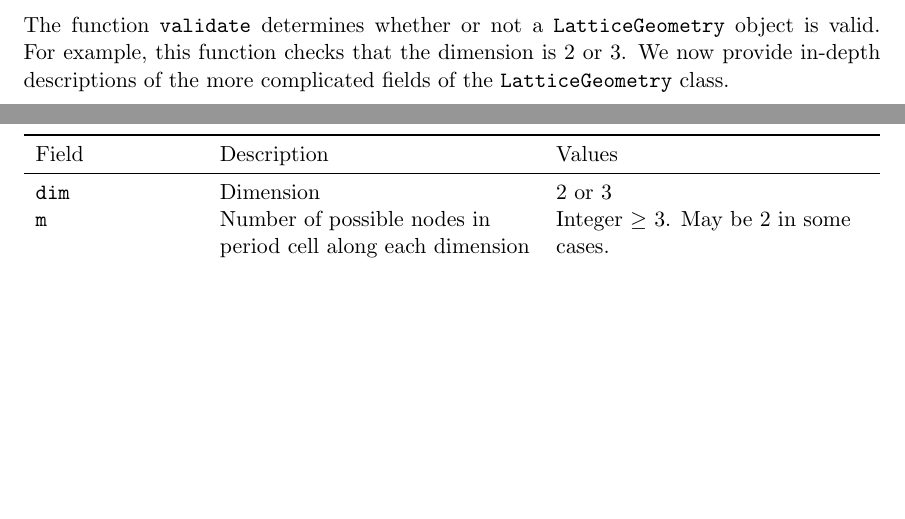
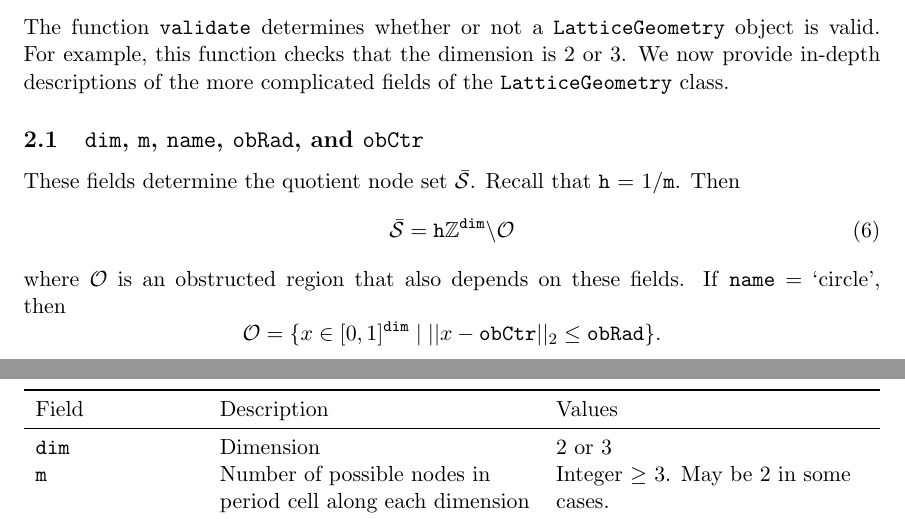
Before and after one commit to presmdonovan23/GraphHomogenization, a LaTeX document (README/README.tex): two parts of pages 3 and 4 of 9 before the commit and two parts of pages 3 and 4 of 10 after it, joined at a grey line, cut so that both start at the same text, the shorter picture padded with empty space. Compiled offline with pdfLaTeX.

Commit message:
Added a section describing the obstructed region.

```diff
--- a/README/README.tex
+++ b/README/README.tex
@@ -119,3 +119,12 @@ If the jump rate function $\lambda$ is constant, then setting up a \texttt{Latti
 
 The function \texttt{validate} determines whether or not a \texttt{LatticeGeometry} object is valid. For example, this function checks that the dimension is 2 or 3. We now provide in-depth descriptions of the more complicated fields of the \texttt{LatticeGeometry} class.
 
+\subsection{\texttt{dim}, \texttt{m}, \texttt{name}, \texttt{obRad}, and \texttt{obCtr}}
+These fields determine the quotient node set $\oS$. Recall that \texttt{h} = 1/\texttt{m}. Then
+\begin{equation}
+\oS = \texttt{h} \integ^{\texttt{dim}} \backslash \mathcal{O}
+\end{equation}
+where $\mathcal{O}$ is an obstructed region that also depends on these fields. If \texttt{name} = `circle', then
+\begin{equation*}
+\mathcal{O} = \{x \in [0,1]^{\texttt{dim}} \;|\; ||x - \texttt{obCtr}||_2 \leq \texttt{obRad}\}.
+\end{equation*}
@@ -122 +134,3 @@ The function \texttt{validate} determines whether or not a \texttt{LatticeGeomet
+\end{equation*}
+
 \subsection{\texttt{diagJumps}}
```
Also changed, not shown: README/README.pdf, README/README.tex (5 more changed lines).
